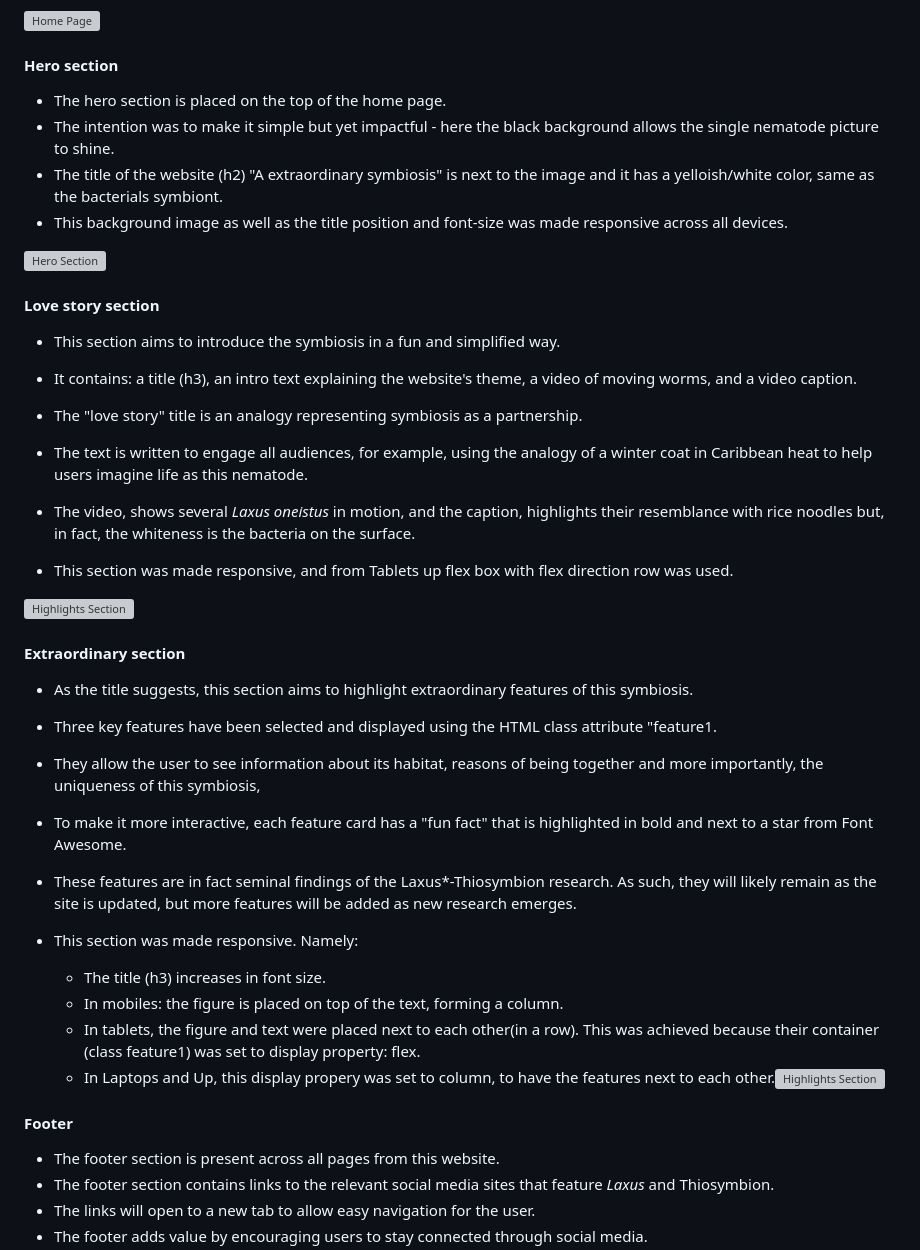
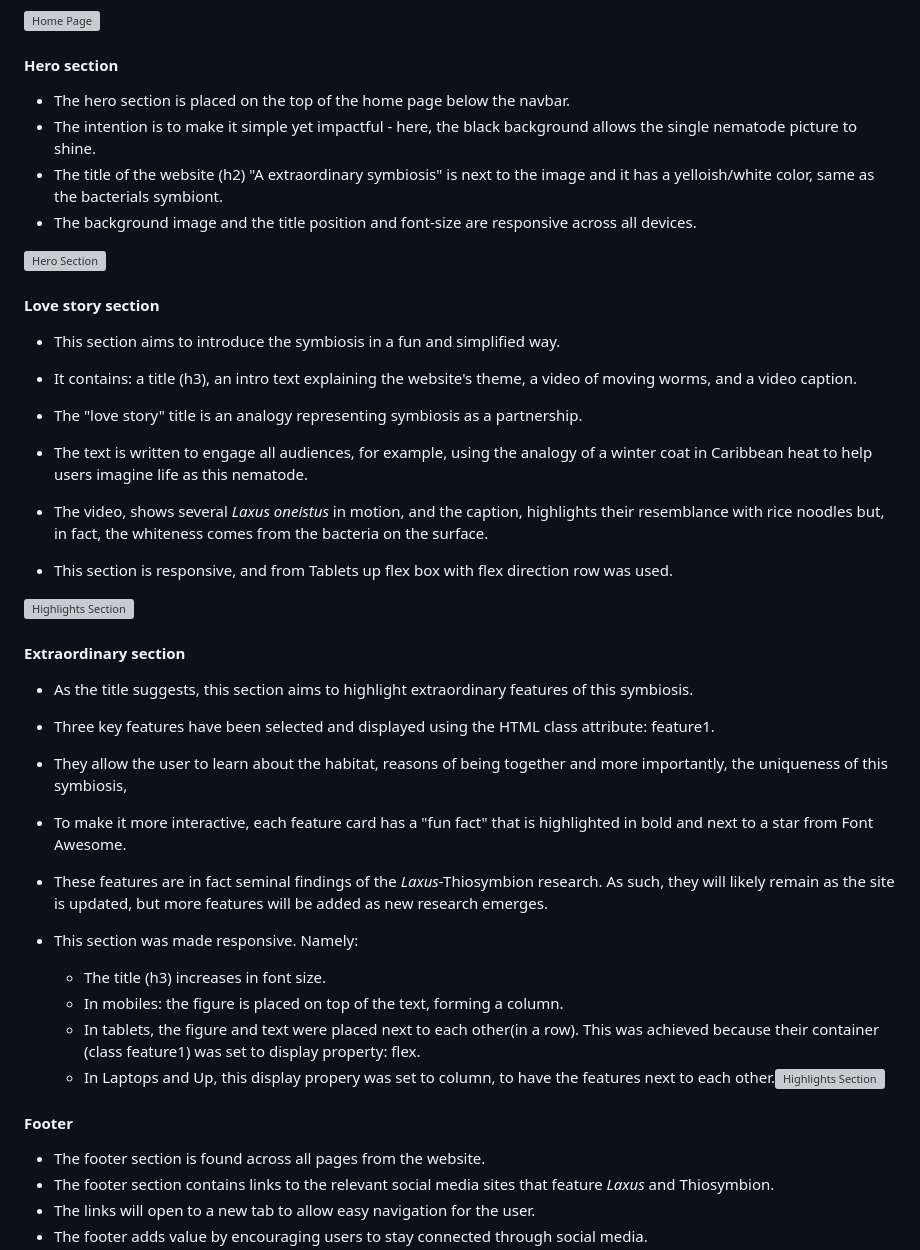
Before and after one commit to ParedesGab/PP1, a Markdown page: README.md, the part around one of its changes. Drawn GitHub-style; grey boxes are pictures that could not be loaded.

Commit message:
ReadMe: small text modifications made until footer

```diff
--- a/README.md
+++ b/README.md
@@ -125,10 +125,10 @@ Symbiosis is defined as "the living together of differently named organisms" (de
 
 #### Hero section
 
-- The hero section is placed on the top of the home page.
-- The intention was to make it simple but yet impactful - here the black background allows the single nematode picture to shine.
+- The hero section is placed on the top of the home page below the navbar.
+- The intention is to make it simple yet impactful - here, the black background allows the single nematode picture to shine.
  - The title of the website (h2) "A extraordinary symbiosis" is next to the image and it has a yelloish/white color, same as the bacterials symbiont.
- - This background image as well as the title position and font-size was made responsive across all devices.
+ - The background image and the title position and font-size are responsive across all devices.
 
 ![Hero Section](documentation/hero_section.png)
 
@@ -142,9 +142,9 @@ Symbiosis is defined as "the living together of differently named organisms" (de
 
 - The text is written to engage all audiences, for example, using the analogy of a winter coat in Caribbean heat to help users imagine life as this nematode.
 
-- The video, shows several *Laxus oneistus* in motion, and the caption, highlights their resemblance with rice noodles but, in fact, the whiteness is the bacteria on the surface.
+- The video, shows several *Laxus oneistus* in motion, and the caption, highlights their resemblance with rice noodles but, in fact, the whiteness comes from the bacteria on the surface.
 
-- This section was made responsive, and from Tablets up flex box with flex direction row was used.
+- This section is responsive, and from Tablets up flex box with flex direction row was used.
 
 ![Highlights Section](documentation/main_cons.png)
 
@@ -152,13 +152,13 @@ Symbiosis is defined as "the living together of differently named organisms" (de
 
 - As the title suggests, this section aims to highlight extraordinary features of this symbiosis.
 
-- Three key features have been selected and displayed using the HTML class attribute "feature1.
+- Three key features have been selected and displayed using the HTML class attribute: feature1.
 
-- They allow the user to see information about its habitat, reasons of being together and more importantly, the uniqueness of this symbiosis,
+- They allow the user to learn about the habitat, reasons of being together and more importantly, the uniqueness of this symbiosis,
 
 - To make it more interactive, each feature card has a "fun fact" that is highlighted in bold and next to a star from Font Awesome.
 
-- These features are in fact seminal findings of the Laxus*-Thiosymbion research. As such, they will likely remain as the site is updated, but more features will be added as new research emerges.
+- These features are in fact seminal findings of the *Laxus*-Thiosymbion research. As such, they will likely remain as the site is updated, but more features will be added as new research emerges.
 
 - This section was made responsive. Namely:
   - The title (h3) increases in font size.
@@ -170,7 +170,7 @@ Symbiosis is defined as "the living together of differently named organisms" (de
 
 #### Footer
 
-- The footer section is present across all pages from this website.
+- The footer section is found across all pages from the website.
 - The footer section contains links to the relevant social media sites that feature *Laxus* and Thiosymbion.
 - The links will open to a new tab to allow easy navigation for the user.
 - The footer adds value by encouraging users to stay connected through social media.
```
Also changed, not shown: other parts of README.md (+7 -7 lines).
